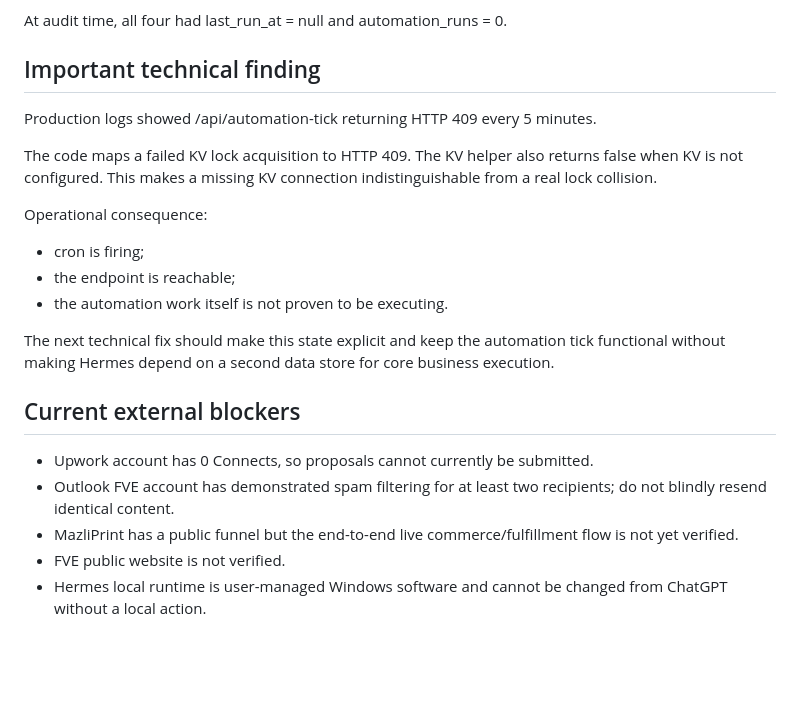
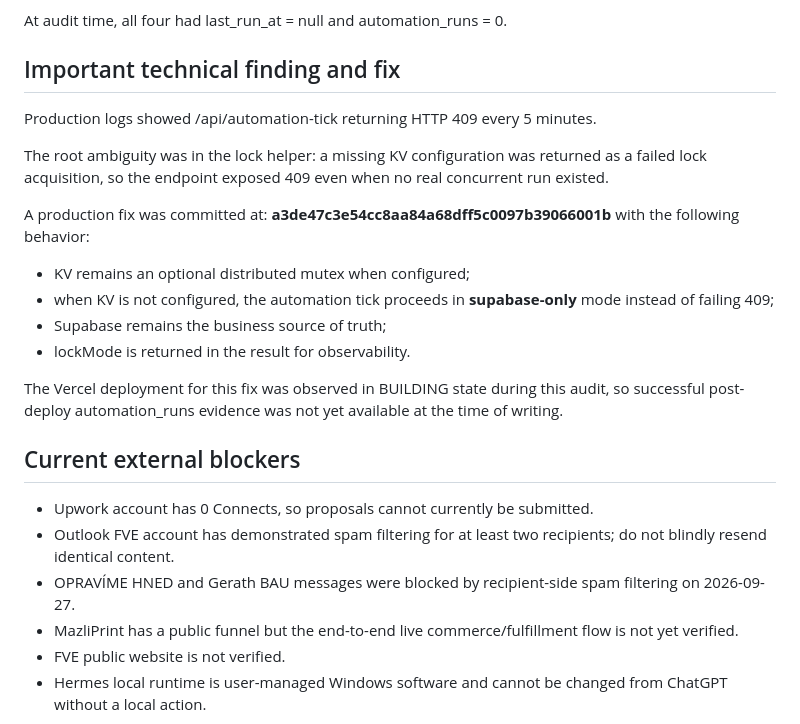
Before and after one commit to lickovci-cpu/Business-Control-ONE-17-MAX-, a Markdown page: docs/HERMES_MASTER_CONTROL.md, the part around the change. GitHub-like rendering; blank space fills up the shorter version.

Commit message:
docs: record automation tick fix and current blockers

```diff
--- a/docs/HERMES_MASTER_CONTROL.md
+++ b/docs/HERMES_MASTER_CONTROL.md
@@ -236,23 +236,27 @@ Current active Supabase automations:
 
 At audit time, all four had last_run_at = null and automation_runs = 0.
 
-## Important technical finding
+## Important technical finding and fix
 
 Production logs showed /api/automation-tick returning HTTP 409 every 5 minutes.
 
-The code maps a failed KV lock acquisition to HTTP 409. The KV helper also returns false when KV is not configured. This makes a missing KV connection indistinguishable from a real lock collision.
+The root ambiguity was in the lock helper: a missing KV configuration was returned as a failed lock acquisition, so the endpoint exposed 409 even when no real concurrent run existed.
 
-Operational consequence:
-- cron is firing;
-- the endpoint is reachable;
-- the automation work itself is not proven to be executing.
+A production fix was committed at:
+**a3de47c3e54cc8aa84a68dff5c0097b39066001b**
+with the following behavior:
+- KV remains an optional distributed mutex when configured;
+- when KV is not configured, the automation tick proceeds in **supabase-only** mode instead of failing 409;
+- Supabase remains the business source of truth;
+- lockMode is returned in the result for observability.
 
-The next technical fix should make this state explicit and keep the automation tick functional without making Hermes depend on a second data store for core business execution.
+The Vercel deployment for this fix was observed in BUILDING state during this audit, so successful post-deploy automation_runs evidence was not yet available at the time of writing.
 
 ## Current external blockers
 
 - Upwork account has 0 Connects, so proposals cannot currently be submitted.
 - Outlook FVE account has demonstrated spam filtering for at least two recipients; do not blindly resend identical content.
+- OPRAVÍME HNED and Gerath BAU messages were blocked by recipient-side spam filtering on 2026-09-27.
 - MazliPrint has a public funnel but the end-to-end live commerce/fulfillment flow is not yet verified.
 - FVE public website is not verified.
 - Hermes local runtime is user-managed Windows software and cannot be changed from ChatGPT without a local action.
```
